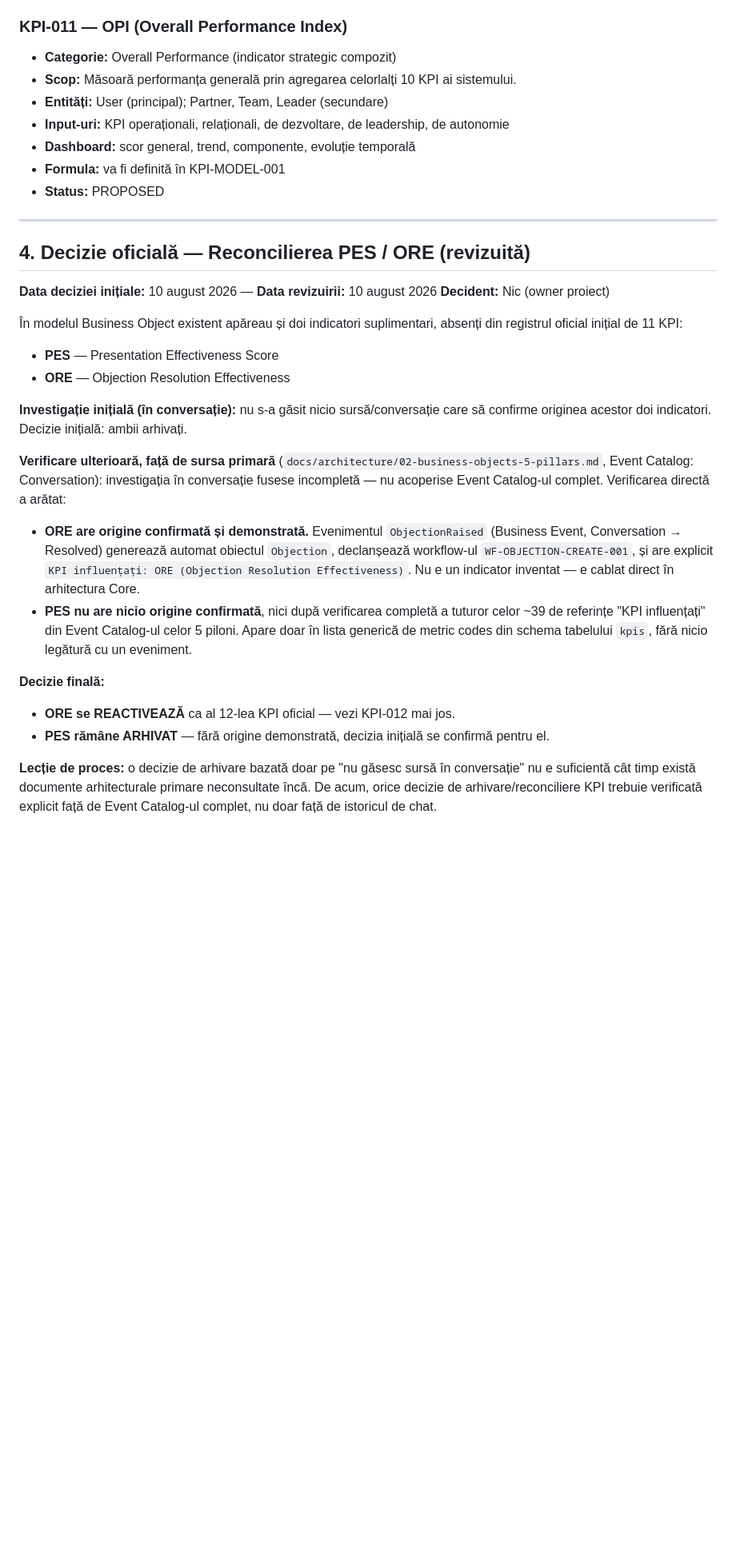
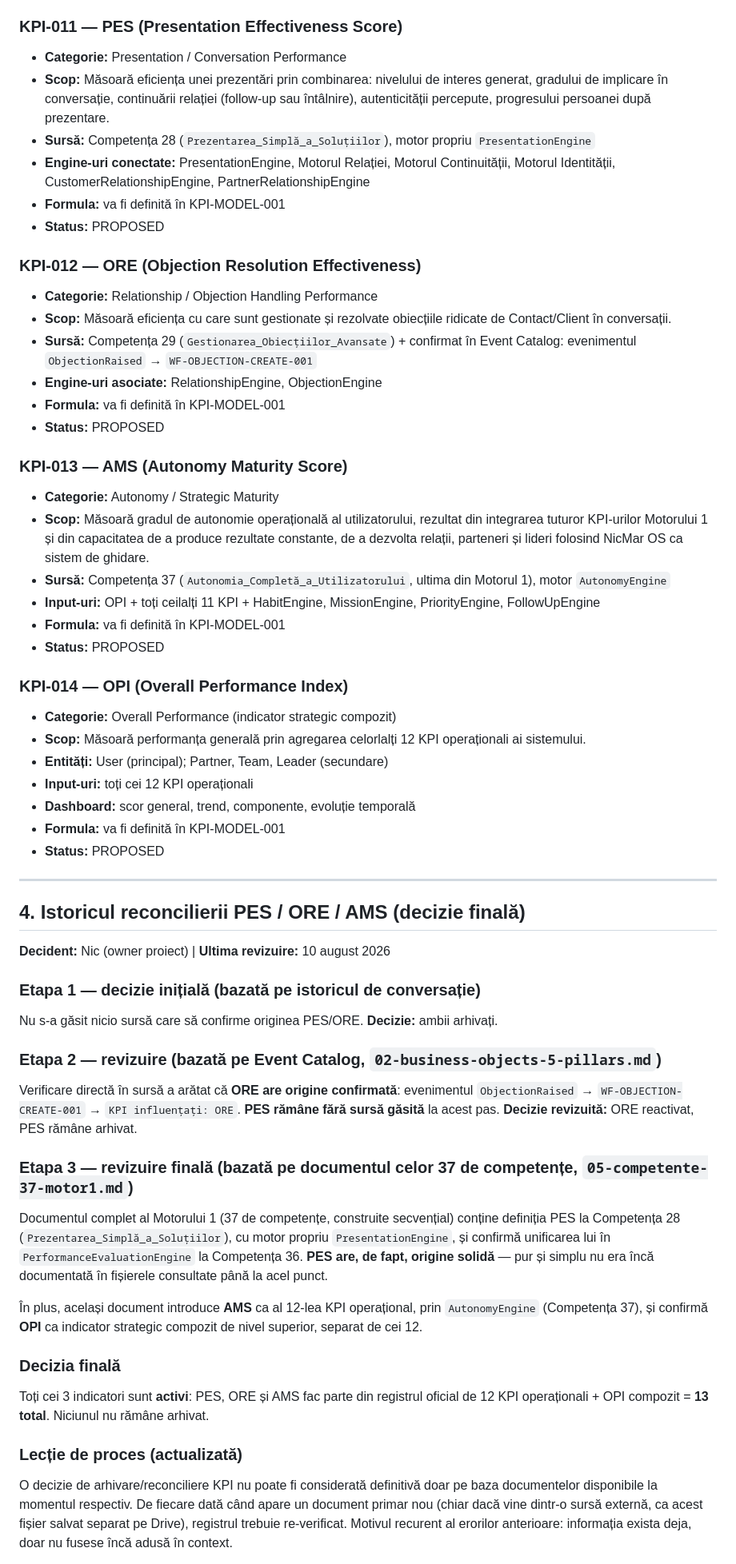
Before and after one commit to nicmarteam/nicmar_os, a Markdown page: docs/architecture/04-KPI-REG-001.md, the part around one of its changes. Shown at 80% size. Drawn GitHub-style; blank space fills up the shorter version.

```diff
--- a/docs/architecture/04-KPI-REG-001.md
+++ b/docs/architecture/04-KPI-REG-001.md
@@ -136,36 +136,59 @@ Registrul oficial conține **12 indicatori** — cei 11 din Master Architecture,
 - **Formula:** va fi definită în KPI-MODEL-001
 - **Status:** PROPOSED
 
-### KPI-011 — OPI (Overall Performance Index)
+### KPI-011 — PES (Presentation Effectiveness Score)
+- **Categorie:** Presentation / Conversation Performance
+- **Scop:** Măsoară eficiența unei prezentări prin combinarea: nivelului de interes generat, gradului de implicare în conversație, continuării relației (follow-up sau întâlnire), autenticității percepute, progresului persoanei după prezentare.
+- **Sursă:** Competența 28 (`Prezentarea_Simplă_a_Soluțiilor`), motor propriu `PresentationEngine`
+- **Engine-uri conectate:** PresentationEngine, Motorul Relației, Motorul Continuității, Motorul Identității, CustomerRelationshipEngine, PartnerRelationshipEngine
+- **Formula:** va fi definită în KPI-MODEL-001
+- **Status:** PROPOSED
+
+### KPI-012 — ORE (Objection Resolution Effectiveness)
+- **Categorie:** Relationship / Objection Handling Performance
+- **Scop:** Măsoară eficiența cu care sunt gestionate și rezolvate obiecțiile ridicate de Contact/Client în conversații.
+- **Sursă:** Competența 29 (`Gestionarea_Obiecțiilor_Avansate`) + confirmat în Event Catalog: evenimentul `ObjectionRaised` → `WF-OBJECTION-CREATE-001`
+- **Engine-uri asociate:** RelationshipEngine, ObjectionEngine
+- **Formula:** va fi definită în KPI-MODEL-001
+- **Status:** PROPOSED
+
+### KPI-013 — AMS (Autonomy Maturity Score)
+- **Categorie:** Autonomy / Strategic Maturity
+- **Scop:** Măsoară gradul de autonomie operațională al utilizatorului, rezultat din integrarea tuturor KPI-urilor Motorului 1 și din capacitatea de a produce rezultate constante, de a dezvolta relații, parteneri și lideri folosind NicMar OS ca sistem de ghidare.
+- **Sursă:** Competența 37 (`Autonomia_Completă_a_Utilizatorului`, ultima din Motorul 1), motor `AutonomyEngine`
+- **Input-uri:** OPI + toți ceilalți 11 KPI + HabitEngine, MissionEngine, PriorityEngine, FollowUpEngine
+- **Formula:** va fi definită în KPI-MODEL-001
+- **Status:** PROPOSED
+
+### KPI-014 — OPI (Overall Performance Index)
 - **Categorie:** Overall Performance (indicator strategic compozit)
-- **Scop:** Măsoară performanța generală prin agregarea celorlalți 10 KPI ai sistemului.
+- **Scop:** Măsoară performanța generală prin agregarea celorlalți 12 KPI operaționali ai sistemului.
 - **Entități:** User (principal); Partner, Team, Leader (secundare)
-- **Input-uri:** KPI operaționali, relaționali, de dezvoltare, de leadership, de autonomie
+- **Input-uri:** toți cei 12 KPI operaționali
 - **Dashboard:** scor general, trend, componente, evoluție temporală
 - **Formula:** va fi definită în KPI-MODEL-001
 - **Status:** PROPOSED
 
 ---
 
-## 4. Decizie oficială — Reconcilierea PES / ORE (revizuită)
+## 4. Istoricul reconcilierii PES / ORE / AMS (decizie finală)
 
-**Data deciziei inițiale:** 10 august 2026 — **Data revizuirii:** 10 august 2026
-**Decident:** Nic (owner proiect)
+**Decident:** Nic (owner proiect) | **Ultima revizuire:** 10 august 2026
 
-În modelul Business Object existent apăreau și doi indicatori suplimentari, absenți din registrul oficial inițial de 11 KPI:
-- **PES** — Presentation Effectiveness Score
-- **ORE** — Objection Resolution Effectiveness
+### Etapa 1 — decizie inițială (bazată pe istoricul de conversație)
+Nu s-a găsit nicio sursă care să confirme originea PES/ORE. **Decizie:** ambii arhivați.
 
-**Investigație inițială (în conversație):** nu s-a găsit nicio sursă/conversație care să confirme originea acestor doi indicatori. Decizie inițială: ambii arhivați.
+### Etapa 2 — revizuire (bazată pe Event Catalog, `02-business-objects-5-pillars.md`)
+Verificare directă în sursă a arătat că **ORE are origine confirmată**: evenimentul `ObjectionRaised` → `WF-OBJECTION-CREATE-001` → `KPI influențați: ORE`. **PES rămâne fără sursă găsită** la acest pas. **Decizie revizuită:** ORE reactivat, PES rămâne arhivat.
 
-**Verificare ulterioară, față de sursa primară** (`docs/architecture/02-business-objects-5-pillars.md`, Event Catalog: Conversation): investigația în conversație fusese incompletă — nu acoperise Event Catalog-ul complet. Verificarea directă a arătat:
+### Etapa 3 — revizuire finală (bazată pe documentul celor 37 de competențe, `05-competente-37-motor1.md`)
+Documentul complet al Motorului 1 (37 de competențe, construite secvențial) conține definiția PES la Competența 28 (`Prezentarea_Simplă_a_Soluțiilor`), cu motor propriu `PresentationEngine`, și confirmă unificarea lui în `PerformanceEvaluationEngine` la Competența 36. **PES are, de fapt, origine solidă** — pur și simplu nu era încă documentată în fișierele consultate până la acel punct.
 
-- **ORE are origine confirmată și demonstrată.** Evenimentul `ObjectionRaised` (Business Event, Conversation → Resolved) generează automat obiectul `Objection`, declanșează workflow-ul `WF-OBJECTION-CREATE-001`, și are explicit `KPI influențați: ORE (Objection Resolution Effectiveness)`. Nu e un indicator inventat — e cablat direct în arhitectura Core.
-- **PES nu are nicio origine confirmată**, nici după verificarea completă a tuturor celor ~39 de referințe "KPI influențați" din Event Catalog-ul celor 5 piloni. Apare doar în lista generică de metric codes din schema tabelului `kpis`, fără nicio legătură cu un eveniment.
+În plus, același document introduce **AMS** ca al 12-lea KPI operațional, prin `AutonomyEngine` (Competența 37), și confirmă **OPI** ca indicator strategic compozit de nivel superior, separat de cei 12.
 
-**Decizie finală:**
-- **ORE se REACTIVEAZĂ** ca al 12-lea KPI oficial — vezi KPI-012 mai jos.
-- **PES rămâne ARHIVAT** — fără origine demonstrată, decizia inițială se confirmă pentru el.
+### Decizia finală
+Toți cei 3 indicatori sunt **activi**: PES, ORE și AMS fac parte din registrul oficial de 12 KPI operaționali + OPI compozit = **13 total**. Niciunul nu rămâne arhivat.
 
-**Lecție de proces:** o decizie de arhivare bazată doar pe "nu găsesc sursă în conversație" nu e suficientă cât timp există documente arhitecturale primare neconsultate încă. De acum, orice decizie de arhivare/reconciliere KPI trebuie verificată explicit față de Event Catalog-ul complet, nu doar față de istoricul de chat.
+### Lecție de proces (actualizată)
+O decizie de arhivare/reconciliere KPI nu poate fi considerată definitivă doar pe baza documentelor disponibile la momentul respectiv. De fiecare dată când apare un document primar nou (chiar dacă vine dintr-o sursă externă, ca acest fișier salvat separat pe Drive), registrul trebuie re-verificat. Motivul recurent al erorilor anterioare: informația exista deja, doar nu fusese încă adusă în context.
 
```
Also changed, not shown: other parts of docs/architecture/04-KPI-REG-001.md (+20 -30 lines).
